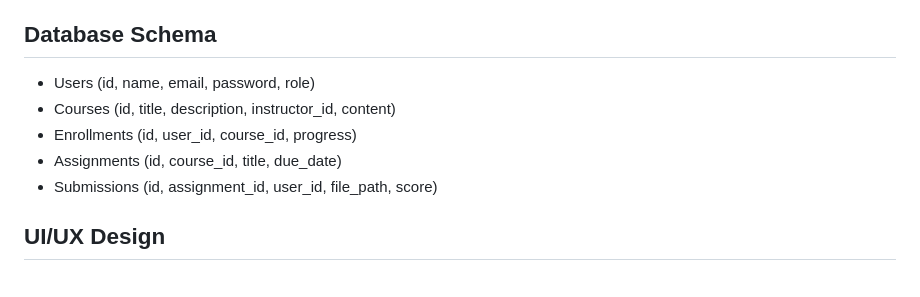
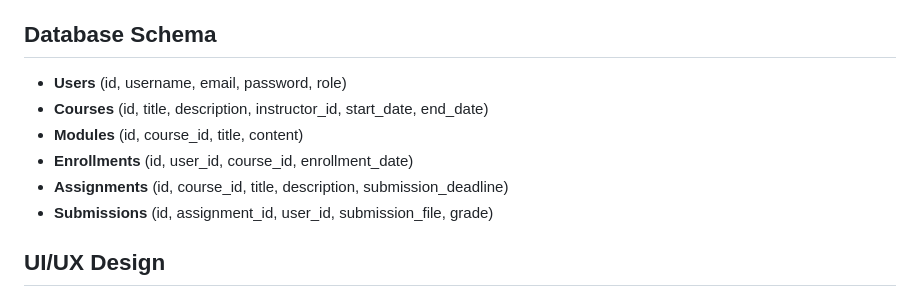
Before and after one commit to lokeshramchand-ctrl/LMS, a Markdown page: README.md, the part around the change. Drawn GitHub-style.

```diff
--- a/README.md
+++ b/README.md
@@ -50,11 +50,12 @@
 - **API Communication:** RESTful APIs
 
 ## Database Schema
-- Users (id, name, email, password, role)
-- Courses (id, title, description, instructor_id, content)
-- Enrollments (id, user_id, course_id, progress)
-- Assignments (id, course_id, title, due_date)
-- Submissions (id, assignment_id, user_id, file_path, score)
+- **Users** (id, username, email, password, role)
+- **Courses** (id, title, description, instructor_id, start_date, end_date)
+- **Modules** (id, course_id, title, content)
+- **Enrollments** (id, user_id, course_id, enrollment_date)
+- **Assignments** (id, course_id, title, description, submission_deadline)
+- **Submissions** (id, assignment_id, user_id, submission_file, grade)
 
 ## UI/UX Design
 - **Student Dashboard:** View enrolled courses, track progress
```
